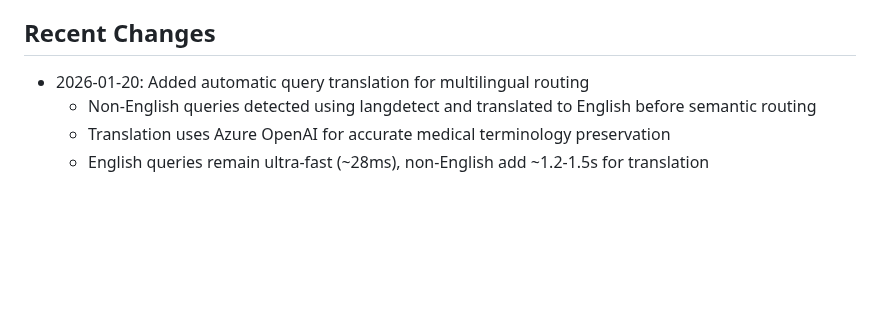
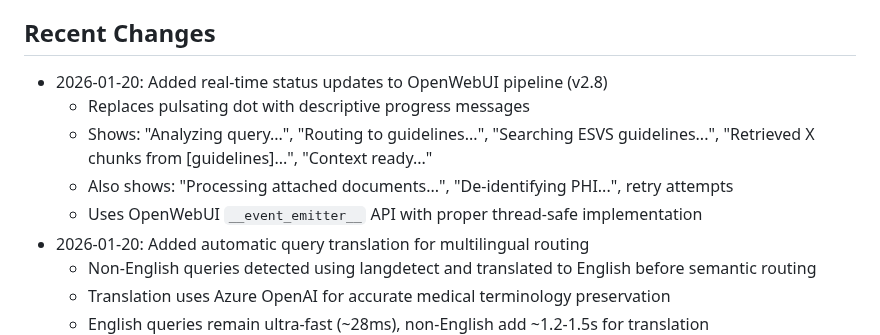
Before and after one commit to vanalexgr/Laravel-RAGFLOW-router, a Markdown page: replit.md, the part around the change. GitHub-like rendering; blank space fills up the shorter version.

Commit message:
Add real-time status updates for pipeline jobs in OpenWebUI
Update OpenWebUI pipeline with real-time status updates, replacing the pulsating dot with descriptive messages and ensuring thread-safe event emission.

Replit-Commit-Author: Agent
Replit-Commit-Session-Id: d5d0acd7-c930-4cf3-af0d-2ce2f59140b6
Replit-Commit-Checkpoint-Type: intermediate_checkpoint
Replit-Commit-Event-Id: 9729ab45-7b68-4480-b234-de7bb02a493b
Replit-Commit-Screenshot-Url: https://storage.googleapis.com/screenshot-production-us-central1/9287bb87-c6fb-4044-8c84-59a9d5d40a6c/d5d0acd7-c930-4cf3-af0d-2ce2f59140b6/QRgp33G
Replit-Helium-Checkpoint-Created: true

```diff
--- a/replit.md
+++ b/replit.md
@@ -49,6 +49,11 @@ The application is built on Laravel 12 and uses the Vizra ADK for AI agent orche
 - **langdetect:** Language detection library for multilingual query support.
 
 ## Recent Changes
+- 2026-01-20: Added real-time status updates to OpenWebUI pipeline (v2.8)
+  - Replaces pulsating dot with descriptive progress messages
+  - Shows: "Analyzing query...", "Routing to guidelines...", "Searching ESVS guidelines...", "Retrieved X chunks from [guidelines]...", "Context ready..."
+  - Also shows: "Processing attached documents...", "De-identifying PHI...", retry attempts
+  - Uses OpenWebUI `__event_emitter__` API with proper thread-safe implementation
 - 2026-01-20: Added automatic query translation for multilingual routing
   - Non-English queries detected using langdetect and translated to English before semantic routing
   - Translation uses Azure OpenAI for accurate medical terminology preservation
```
